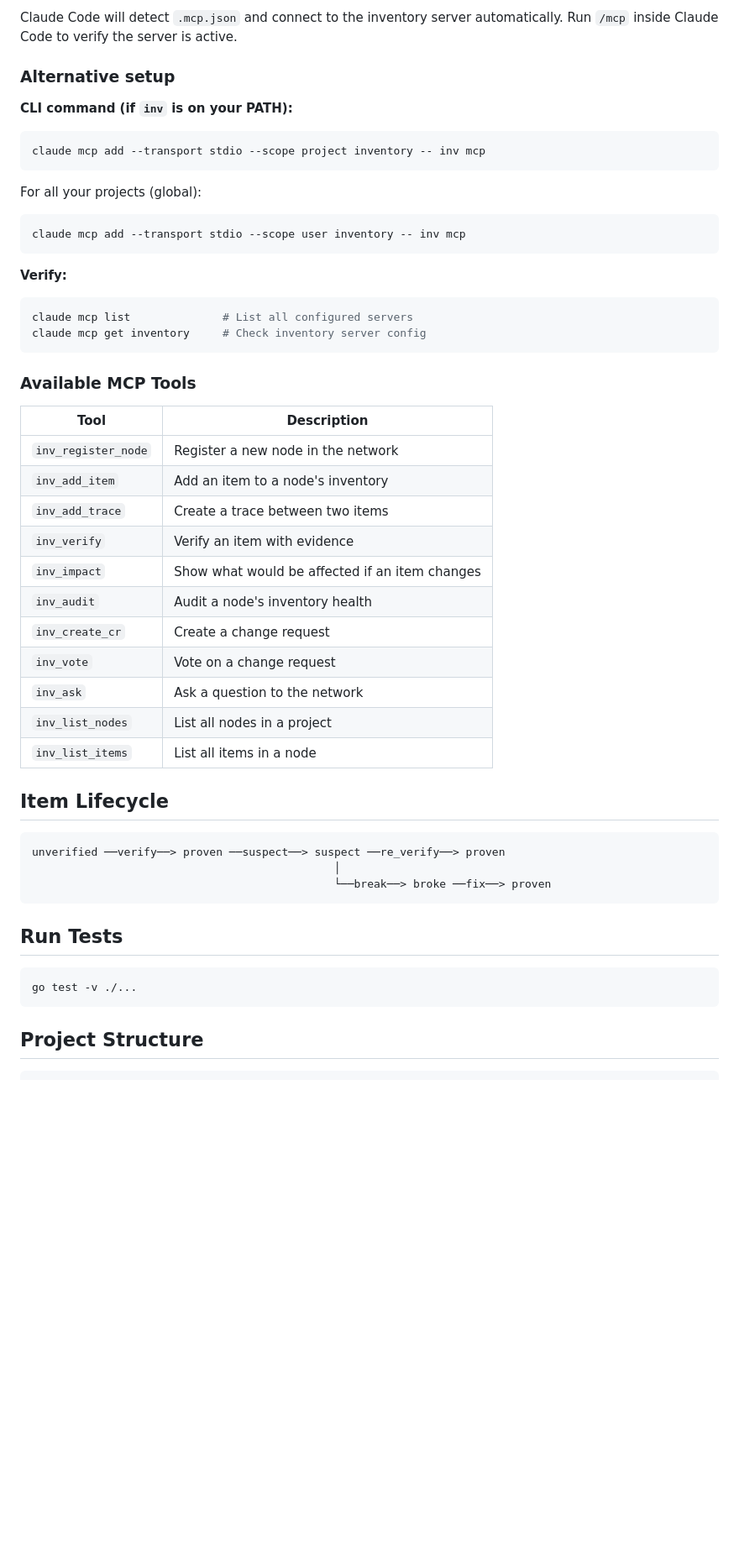
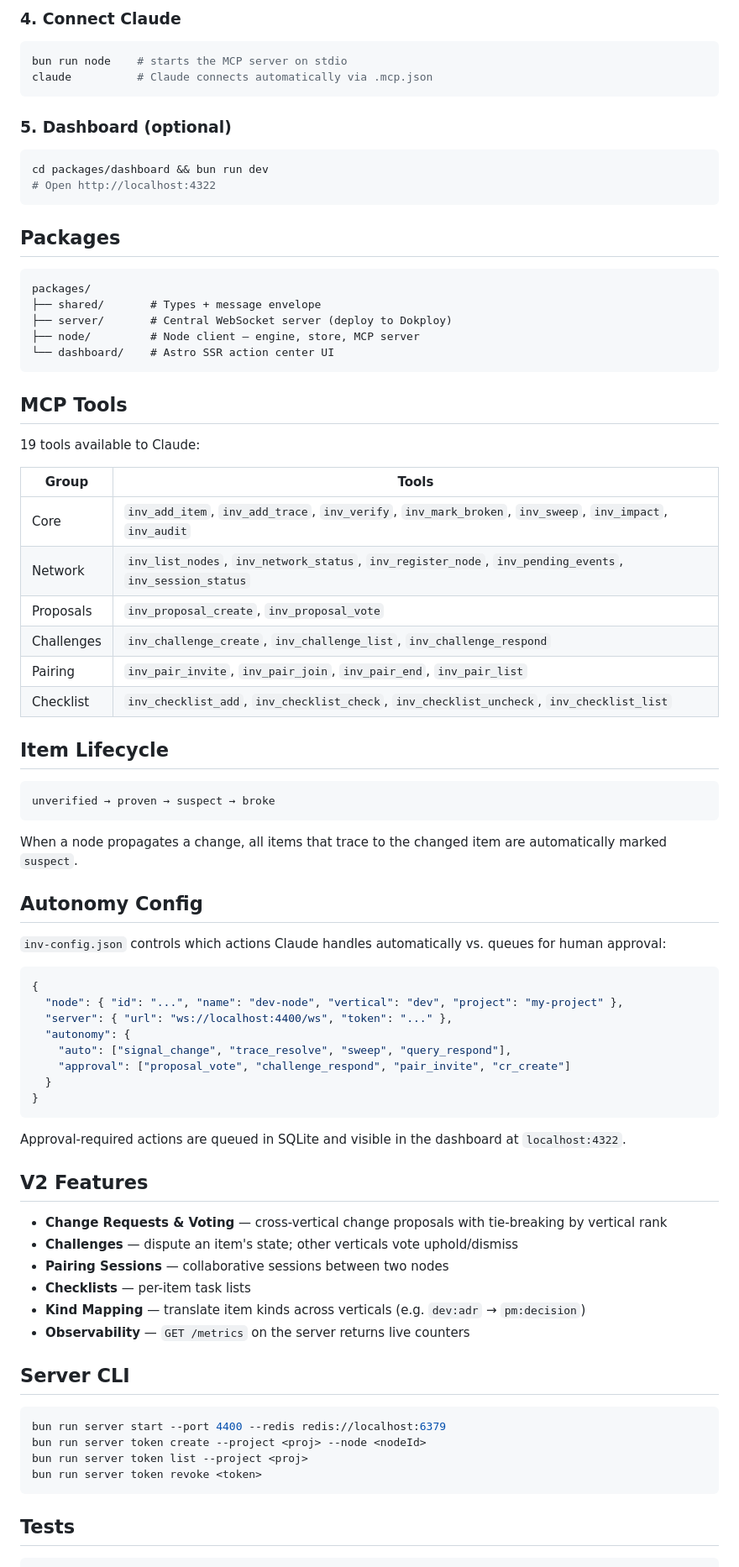
Before and after one commit to cuongtranba/ccom, a Markdown page: README.md, the part around one of its changes. Shown at 84% size. Drawn GitHub-style; blank space fills up the shorter version.

Commit message:
docs: rewrite README for TypeScript/Bun stack

````diff
--- a/README.md
+++ b/README.md
@@ -92,57 +41,84 @@ claude
 ```
 
-Claude Code will detect `.mcp.json` and connect to the inventory server automatically. Run `/mcp` inside Claude Code to verify the server is active.
-
-### Alternative setup
-
-**CLI command (if `inv` is on your PATH):**
+### 4. Connect Claude
 
 ```bash
-claude mcp add --transport stdio --scope project inventory -- inv mcp
+bun run node    # starts the MCP server on stdio
+claude          # Claude connects automatically via .mcp.json
 ```
 
-For all your projects (global):
+### 5. Dashboard (optional)
 
 ```bash
-claude mcp add --transport stdio --scope user inventory -- inv mcp
+cd packages/dashboard && bun run dev
+# Open http://localhost:4322
 ```
 
-**Verify:**
+## Packages
 
-```bash
-claude mcp list              # List all configured servers
-claude mcp get inventory     # Check inventory server config
+```
+packages/
+├── shared/       # Types + message envelope
+├── server/       # Central WebSocket server (deploy to Dokploy)
+├── node/         # Node client — engine, store, MCP server
+└── dashboard/    # Astro SSR action center UI
 ```
 
-### Available MCP Tools
+## MCP Tools
 
-| Tool | Description |
+19 tools available to Claude:
+
+| Group | Tools |
 |---|---|
-| `inv_register_node` | Register a new node in the network |
-| `inv_add_item` | Add an item to a node's inventory |
-| `inv_add_trace` | Create a trace between two items |
-| `inv_verify` | Verify an item with evidence |
-| `inv_impact` | Show what would be affected if an item changes |
-| `inv_audit` | Audit a node's inventory health |
-| `inv_create_cr` | Create a change request |
-| `inv_vote` | Vote on a change request |
-| `inv_ask` | Ask a question to the network |
-| `inv_list_nodes` | List all nodes in a project |
-| `inv_list_items` | List all items in a node |
+| Core | `inv_add_item`, `inv_add_trace`, `inv_verify`, `inv_mark_broken`, `inv_sweep`, `inv_impact`, `inv_audit` |
+| Network | `inv_list_nodes`, `inv_network_status`, `inv_register_node`, `inv_pending_events`, `inv_session_status` |
+| Proposals | `inv_proposal_create`, `inv_proposal_vote` |
+| Challenges | `inv_challenge_create`, `inv_challenge_list`, `inv_challenge_respond` |
+| Pairing | `inv_pair_invite`, `inv_pair_join`, `inv_pair_end`, `inv_pair_list` |
+| Checklist | `inv_checklist_add`, `inv_checklist_check`, `inv_checklist_uncheck`, `inv_checklist_list` |
 
 ## Item Lifecycle
 
 ```
-unverified ──verify──> proven ──suspect──> suspect ──re_verify──> proven
-                                              │
-                                              └──break──> broke ──fix──> proven
+unverified → proven → suspect → broke
 ```
 
-## Run Tests
+When a node propagates a change, all items that trace to the changed item are automatically marked `suspect`.
+
+## Autonomy Config
+
+`inv-config.json` controls which actions Claude handles automatically vs. queues for human approval:
+
+```json
+{
+  "node": { "id": "...", "name": "dev-node", "vertical": "dev", "project": "my-project" },
+  "server": { "url": "ws://localhost:4400/ws", "token": "..." },
+  "autonomy": {
+    "auto": ["signal_change", "trace_resolve", "sweep", "query_respond"],
+    "approval": ["proposal_vote", "challenge_respond", "pair_invite", "cr_create"]
+  }
+}
+```
+
+Approval-required actions are queued in SQLite and visible in the dashboard at `localhost:4322`.
+
+## V2 Features
+
+- **Change Requests & Voting** — cross-vertical change proposals with tie-breaking by vertical rank
+- **Challenges** — dispute an item's state; other verticals vote uphold/dismiss
+- **Pairing Sessions** — collaborative sessions between two nodes
+- **Checklists** — per-item task lists
+- **Kind Mapping** — translate item kinds across verticals (e.g. `dev:adr` → `pm:decision`)
+- **Observability** — `GET /metrics` on the server returns live counters
+
+## Server CLI
 
 ```bash
-go test -v ./...
+bun run server start --port 4400 --redis redis://localhost:6379
+bun run server token create --project <proj> --node <nodeId>
+bun run server token list --project <proj>
+bun run server token revoke <token>
 ```
 
-## Project Structure
+## Tests
 
````
Also changed, not shown: other parts of README.md (+35 -93 lines).
